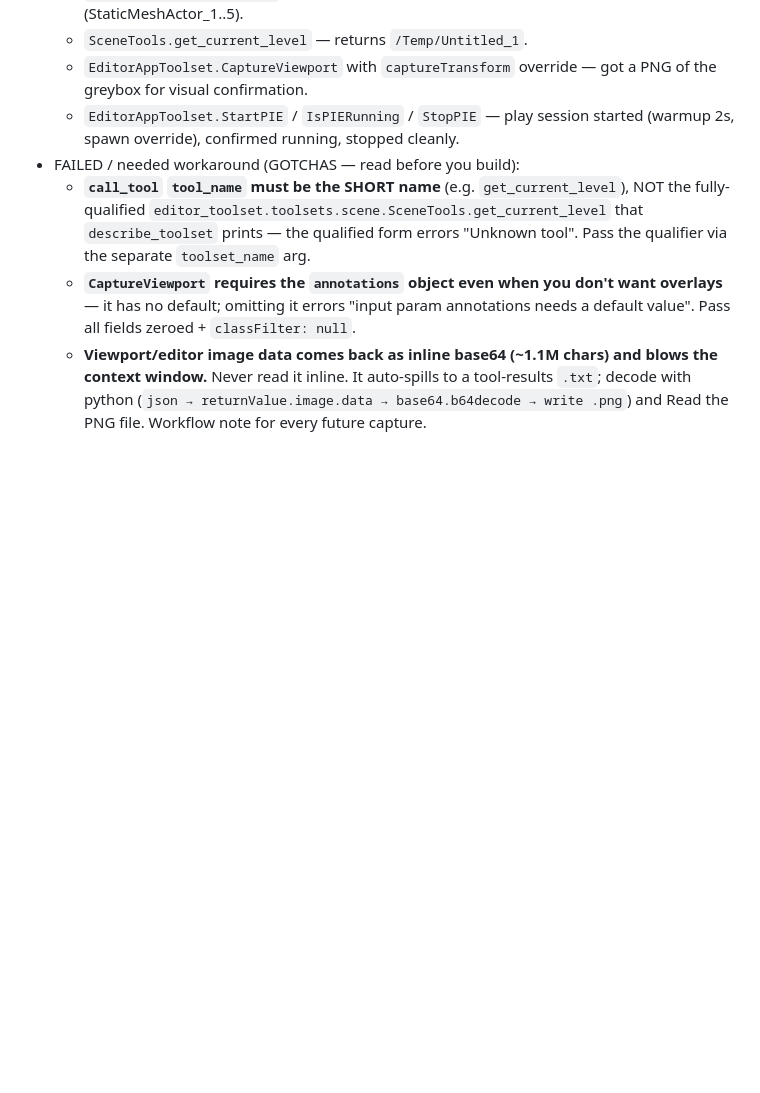
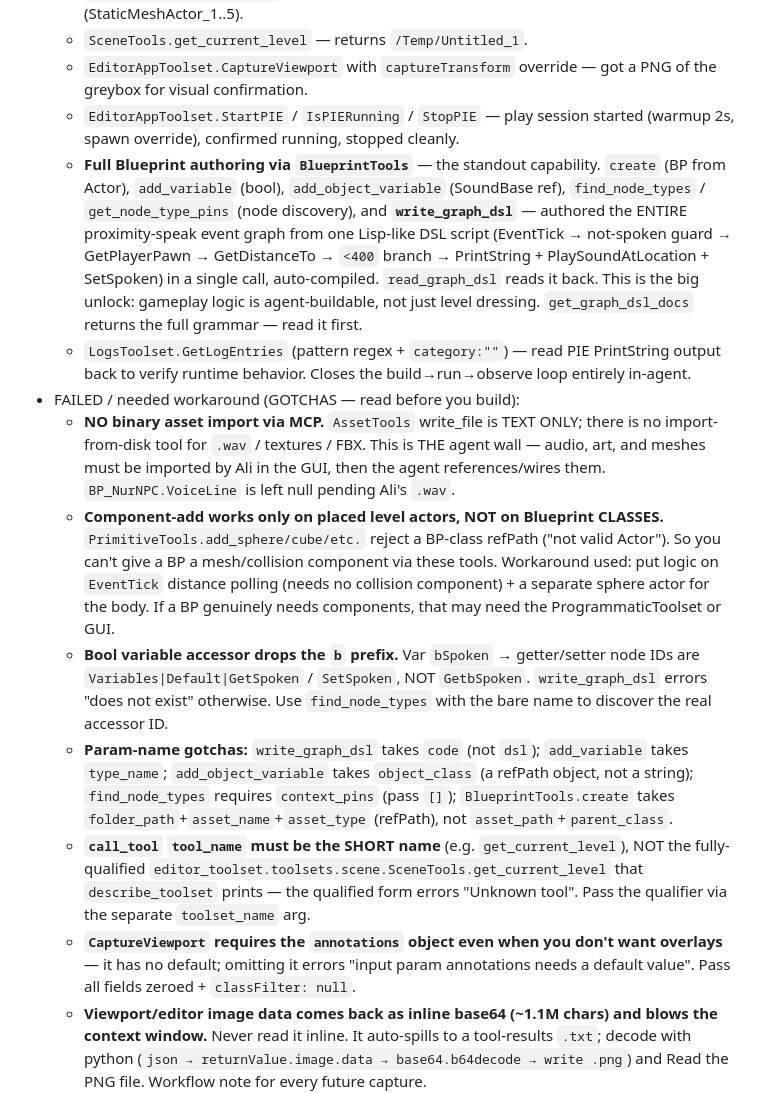
Before and after one commit to Alikhiq/the-path-of-light, a Markdown page: docs/handoff/UE-RESUME-for-claude.md, the part around one of its changes. GitHub-like rendering; blank space fills up the shorter version.

```diff
--- a/docs/handoff/UE-RESUME-for-claude.md
+++ b/docs/handoff/UE-RESUME-for-claude.md
@@ -42,7 +43,13 @@ _Updated: 2026-07-12 · MCP connection wiring by Claude · Agent next: GPT-5.6 o
   - `SceneTools.get_current_level` — returns `/Temp/Untitled_1`.
   - `EditorAppToolset.CaptureViewport` with `captureTransform` override — got a PNG of the greybox for visual confirmation.
   - `EditorAppToolset.StartPIE` / `IsPIERunning` / `StopPIE` — play session started (warmup 2s, spawn override), confirmed running, stopped cleanly.
+  - **Full Blueprint authoring via `BlueprintTools`** — the standout capability. `create` (BP from Actor), `add_variable` (bool), `add_object_variable` (SoundBase ref), `find_node_types` / `get_node_type_pins` (node discovery), and **`write_graph_dsl`** — authored the ENTIRE proximity-speak event graph from one Lisp-like DSL script (EventTick → not-spoken guard → GetPlayerPawn → GetDistanceTo → `<400` branch → PrintString + PlaySoundAtLocation + SetSpoken) in a single call, auto-compiled. `read_graph_dsl` reads it back. This is the big unlock: gameplay logic is agent-buildable, not just level dressing. `get_graph_dsl_docs` returns the full grammar — read it first.
+  - `LogsToolset.GetLogEntries` (pattern regex + `category:""`) — read PIE PrintString output back to verify runtime behavior. Closes the build→run→observe loop entirely in-agent.
 - FAILED / needed workaround (GOTCHAS — read before you build):
+  - **NO binary asset import via MCP.** `AssetTools` write_file is TEXT ONLY; there is no import-from-disk tool for `.wav` / textures / FBX. This is THE agent wall — audio, art, and meshes must be imported by Ali in the GUI, then the agent references/wires them. `BP_NurNPC.VoiceLine` is left null pending Ali's `.wav`.
+  - **Component-add works only on placed level actors, NOT on Blueprint CLASSES.** `PrimitiveTools.add_sphere/cube/etc.` reject a BP-class refPath ("not valid Actor"). So you can't give a BP a mesh/collision component via these tools. Workaround used: put logic on `EventTick` distance polling (needs no collision component) + a separate sphere actor for the body. If a BP genuinely needs components, that may need the ProgrammaticToolset or GUI.
+  - **Bool variable accessor drops the `b` prefix.** Var `bSpoken` → getter/setter node IDs are `Variables|Default|GetSpoken` / `SetSpoken`, NOT `GetbSpoken`. `write_graph_dsl` errors "does not exist" otherwise. Use `find_node_types` with the bare name to discover the real accessor ID.
+  - **Param-name gotchas:** `write_graph_dsl` takes `code` (not `dsl`); `add_variable` takes `type_name`; `add_object_variable` takes `object_class` (a refPath object, not a string); `find_node_types` requires `context_pins` (pass `[]`); `BlueprintTools.create` takes `folder_path`+`asset_name`+`asset_type` (refPath), not `asset_path`+`parent_class`.
   - **`call_tool` `tool_name` must be the SHORT name** (e.g. `get_current_level`), NOT the fully-qualified `editor_toolset.toolsets.scene.SceneTools.get_current_level` that `describe_toolset` prints — the qualified form errors "Unknown tool". Pass the qualifier via the separate `toolset_name` arg.
   - **`CaptureViewport` requires the `annotations` object even when you don't want overlays** — it has no default; omitting it errors "input param annotations needs a default value". Pass all fields zeroed + `classFilter: null`.
   - **Viewport/editor image data comes back as inline base64 (~1.1M chars) and blows the context window.** Never read it inline. It auto-spills to a tool-results `.txt`; decode with python (`json → returnValue.image.data → base64.b64decode → write .png`) and Read the PNG file. Workflow note for every future capture.
```
Also changed, not shown: other parts of docs/handoff/UE-RESUME-for-claude.md (+24 -20 lines).
